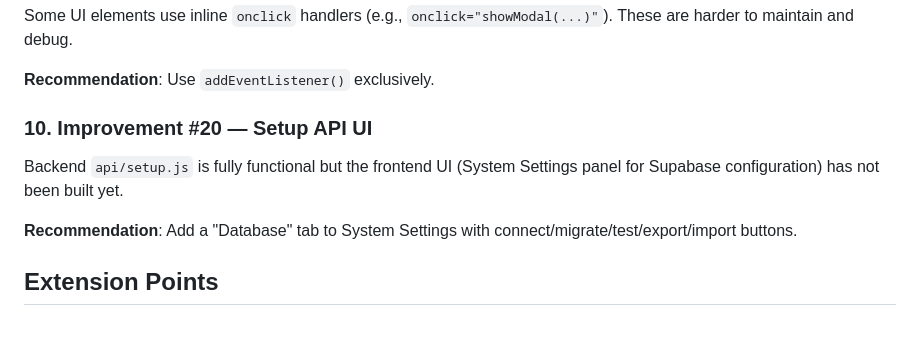
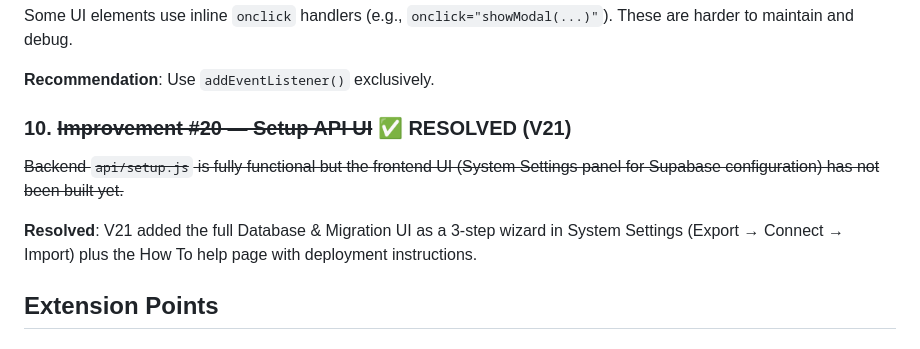
Before and after one commit to Yaz-inc/rockcreteusa, a Markdown page: blueprint-dashboard/knowledge-base/known-issues.md, the part around the change. Rendered like a GitHub page.

Commit message:
docs: complete V21 knowledge base update
- known-issues.md: Marked Improvement #20 as RESOLVED (V21)
- Cleaned up stray tracked files

```diff
--- a/blueprint-dashboard/knowledge-base/known-issues.md
+++ b/blueprint-dashboard/knowledge-base/known-issues.md
@@ -69,10 +69,10 @@ Some UI elements use inline `onclick` handlers (e.g., `onclick="showModal(...)"`
 
 **Recommendation**: Use `addEventListener()` exclusively.
 
-### 10. Improvement #20 — Setup API UI
-Backend `api/setup.js` is fully functional but the frontend UI (System Settings panel for Supabase configuration) has not been built yet.
+### 10. ~~Improvement #20 — Setup API UI~~ ✅ RESOLVED (V21)
+~~Backend `api/setup.js` is fully functional but the frontend UI (System Settings panel for Supabase configuration) has not been built yet.~~
 
-**Recommendation**: Add a "Database" tab to System Settings with connect/migrate/test/export/import buttons.
+**Resolved**: V21 added the full Database & Migration UI as a 3-step wizard in System Settings (Export → Connect → Import) plus the How To help page with deployment instructions.
 
 ## Extension Points
 
```
